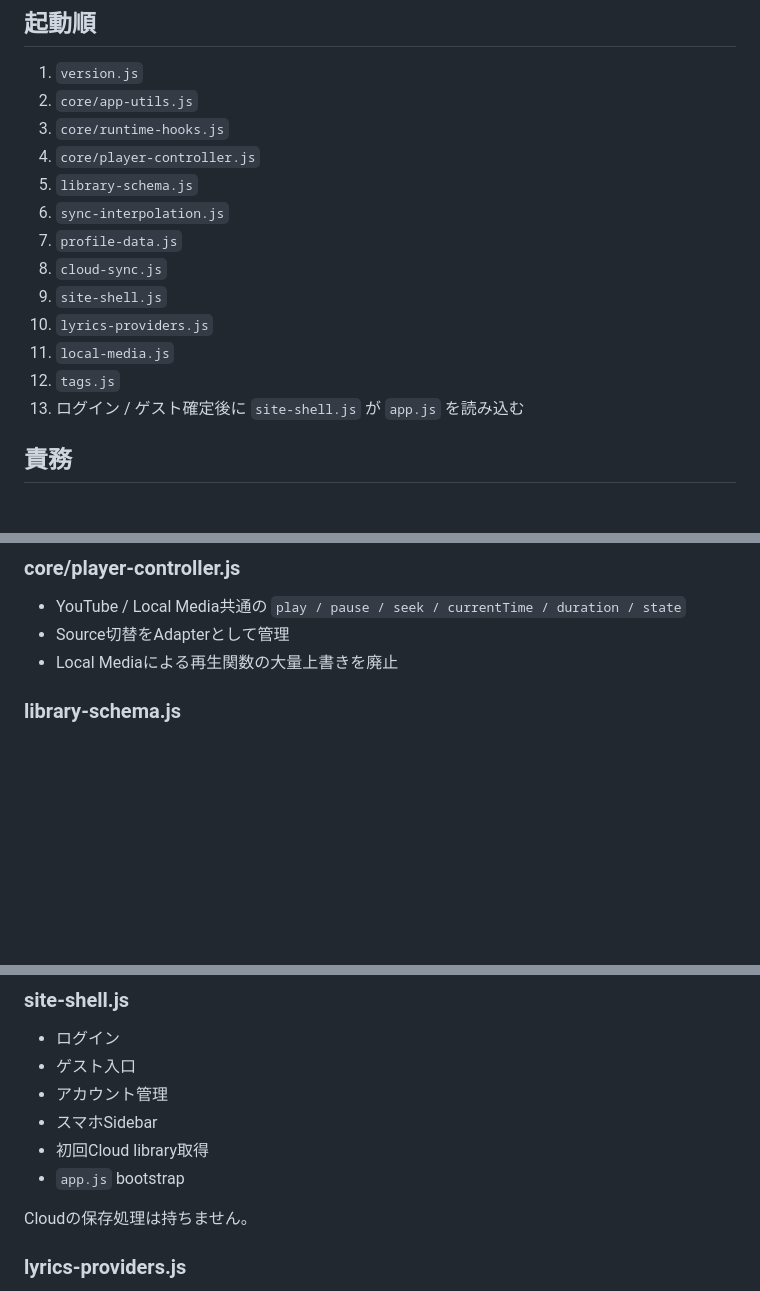
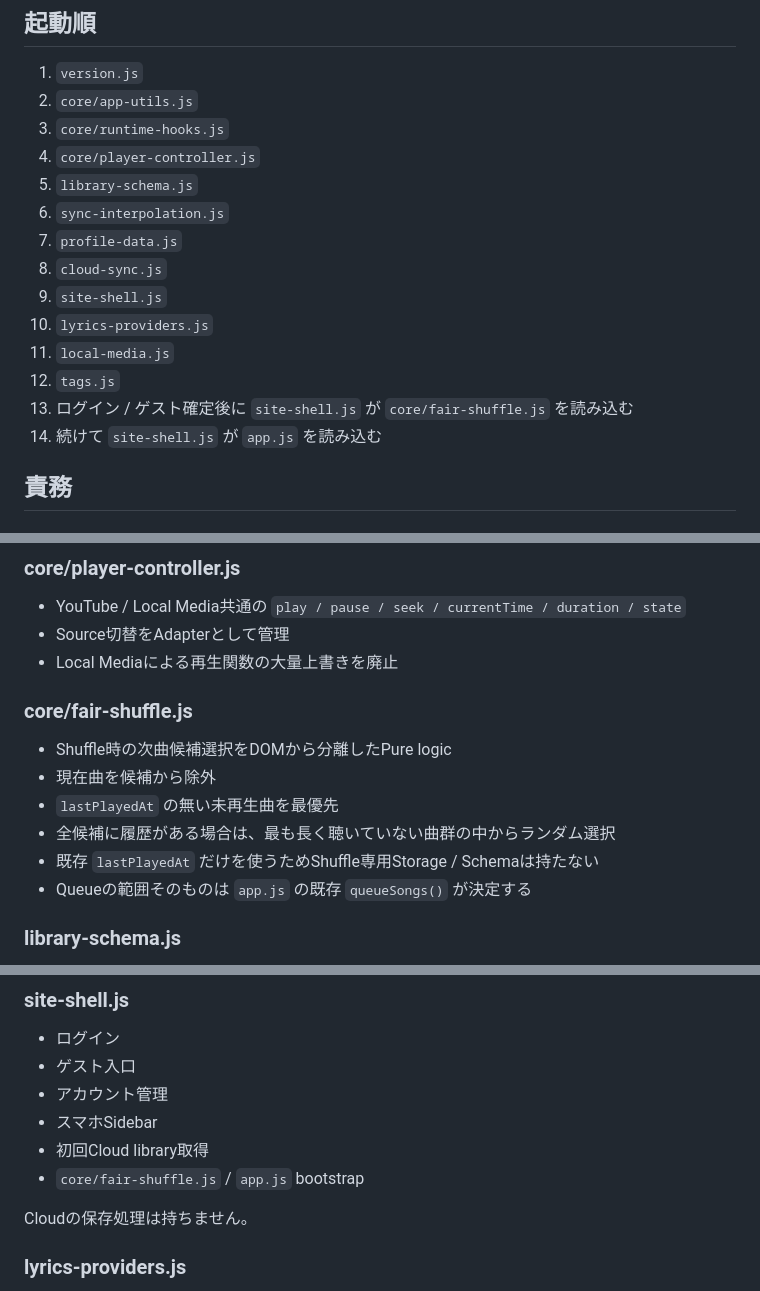
Before and after one commit to EliteMay/lyrictube, a Markdown page: docs/ARCHITECTURE.md, 3 parts joined by grey strips. GitHub-like rendering; blank space fills up the shorter version.

Commit message:
docs: document fair shuffle architecture

```diff
--- a/docs/ARCHITECTURE.md
+++ b/docs/ARCHITECTURE.md
@@ -9,14 +9,15 @@ LyricTube v0.13.2 の現行構成です。
 3. `core/runtime-hooks.js`
 4. `core/player-controller.js`
 5. `library-schema.js`
-5. `sync-interpolation.js`
-6. `profile-data.js`
+6. `sync-interpolation.js`
+7. `profile-data.js`
 8. `cloud-sync.js`
 9. `site-shell.js`
 10. `lyrics-providers.js`
 11. `local-media.js`
 12. `tags.js`
-13. ログイン / ゲスト確定後に `site-shell.js` が `app.js` を読み込む
+13. ログイン / ゲスト確定後に `site-shell.js` が `core/fair-shuffle.js` を読み込む
+14. 続けて `site-shell.js` が `app.js` を読み込む
 
 ## 責務
 
@@ -46,6 +47,15 @@ LyricTube v0.13.2 の現行構成です。
 - YouTube / Local Media共通の `play / pause / seek / currentTime / duration / state`
 - Source切替をAdapterとして管理
 - Local Mediaによる再生関数の大量上書きを廃止
+
+### core/fair-shuffle.js
+
+- Shuffle時の次曲候補選択をDOMから分離したPure logic
+- 現在曲を候補から除外
+- `lastPlayedAt` の無い未再生曲を最優先
+- 全候補に履歴がある場合は、最も長く聴いていない曲群の中からランダム選択
+- 既存 `lastPlayedAt` だけを使うためShuffle専用Storage / Schemaは持たない
+- Queueの範囲そのものは `app.js` の既存 `queueSongs()` が決定する
 
 ### library-schema.js
 
@@ -83,7 +93,7 @@ LyricTube v0.13.2 の現行構成です。
 - アカウント管理
 - スマホSidebar
 - 初回Cloud library取得
-- `app.js` bootstrap
+- `core/fair-shuffle.js` / `app.js` bootstrap
 
 Cloudの保存処理は持ちません。
 
```
Also changed, not shown: other parts of docs/ARCHITECTURE.md (+2 -0 lines).
